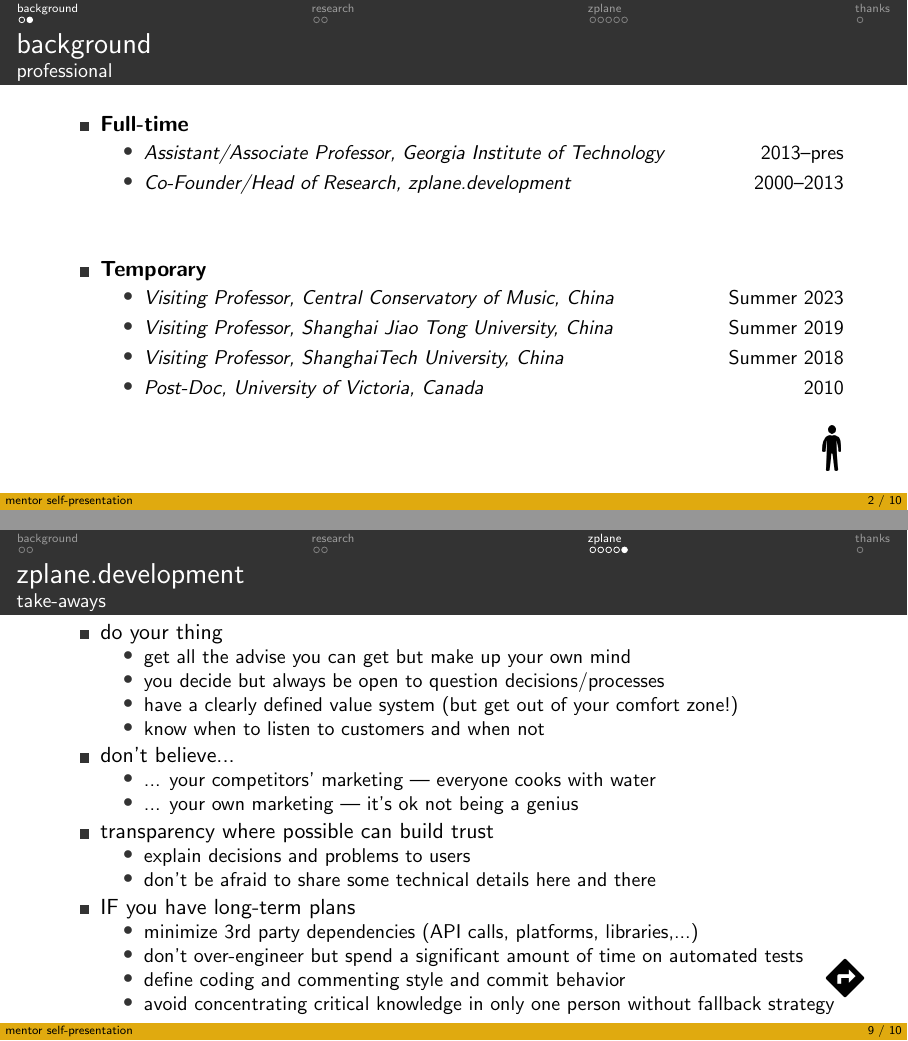
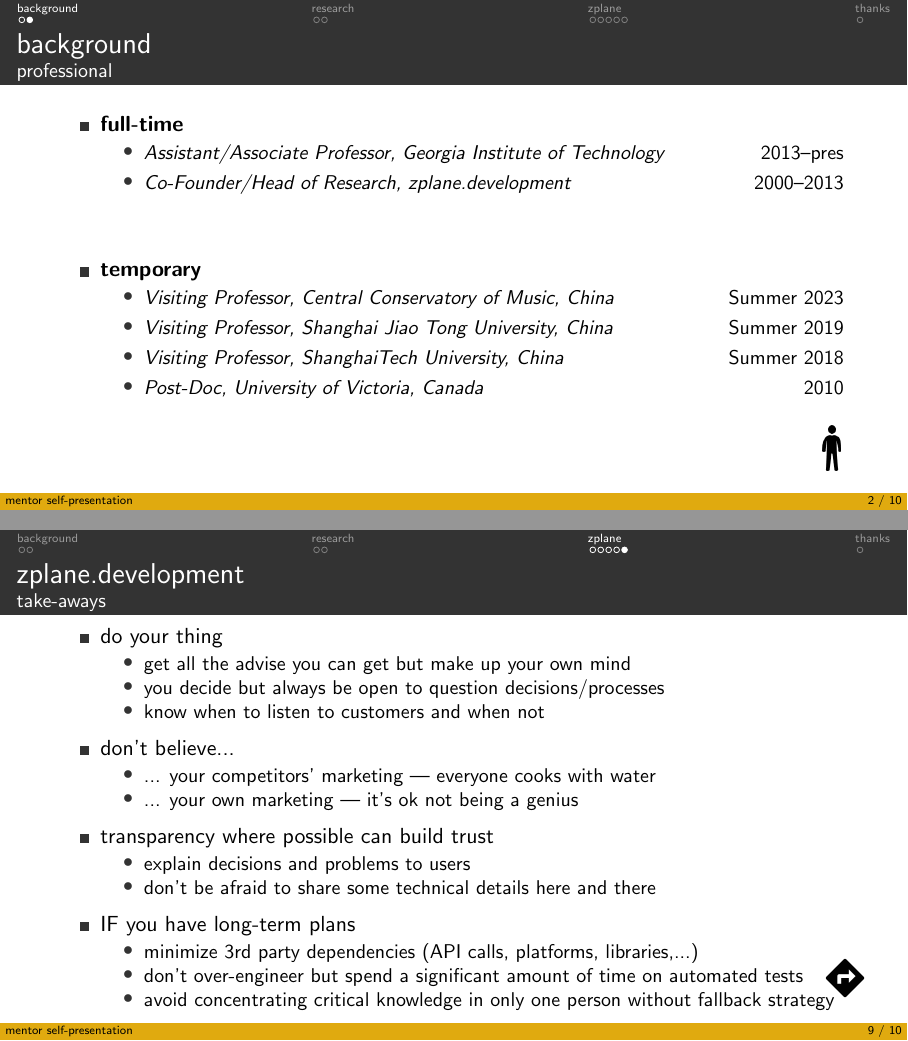
Before and after one commit to alexanderlerch/2023-slides-SoAI-Accelerator, LaTeX slides (2023-SoAiAccelerator.tex): pages 3 and 21 of 25, joined at a grey line. Compiled offline with pdfLaTeX.

Commit message:
minor updates

```diff
--- a/2023-SoAiAccelerator.tex
+++ b/2023-SoAiAccelerator.tex
@@ -33,7 +33,7 @@
         \begin{frame}{background}{professional}
 
             \begin{itemize}
-                \item \textbf{Full-time}
+                \item \textbf{full-time}
                     \begin{itemize}
                         \item   \textit{Assistant/Associate Professor, Georgia Institute of Technology}  \hfill{2013--pres}
                         \smallskip
@@ -250,7 +250,7 @@
 							\begin{itemize}
 								\item get all the advise you can get but make up your own mind
 								\item you decide but always be open to question decisions/processes
-								\item have a clearly defined value system (but get out of your comfort zone!)
+								%\item have a clearly defined value system (but get out of your comfort zone!)
 								\item know when to listen to customers and when not
 							\end{itemize}
 						\smallskip
@@ -270,7 +270,7 @@
 							\begin{itemize}
 								\item 	minimize 3rd party dependencies (API calls, platforms, libraries,...)
 								\item		don't over-engineer but spend a significant amount of time on automated tests
-								\item		define coding and commenting style and commit behavior
+								%\item		define coding and commenting style and commit behavior
 								\item		avoid concentrating critical knowledge in only one person without fallback strategy
 							\end{itemize}
 					\end{itemize}
```
Also changed, not shown: 2023-SoAiAccelerator.pdf, 2023-SoAiAccelerator.tex (2 more changed lines).
